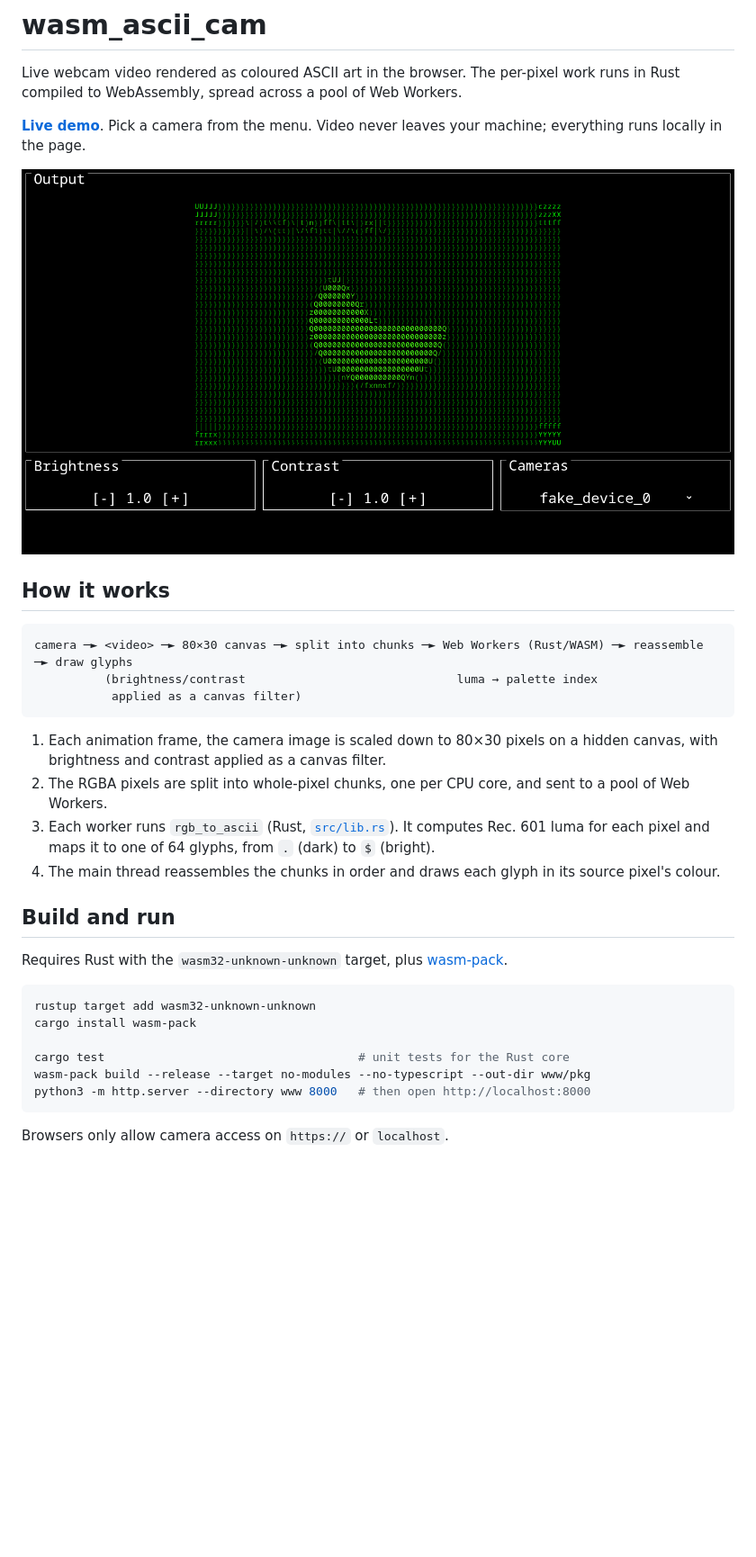
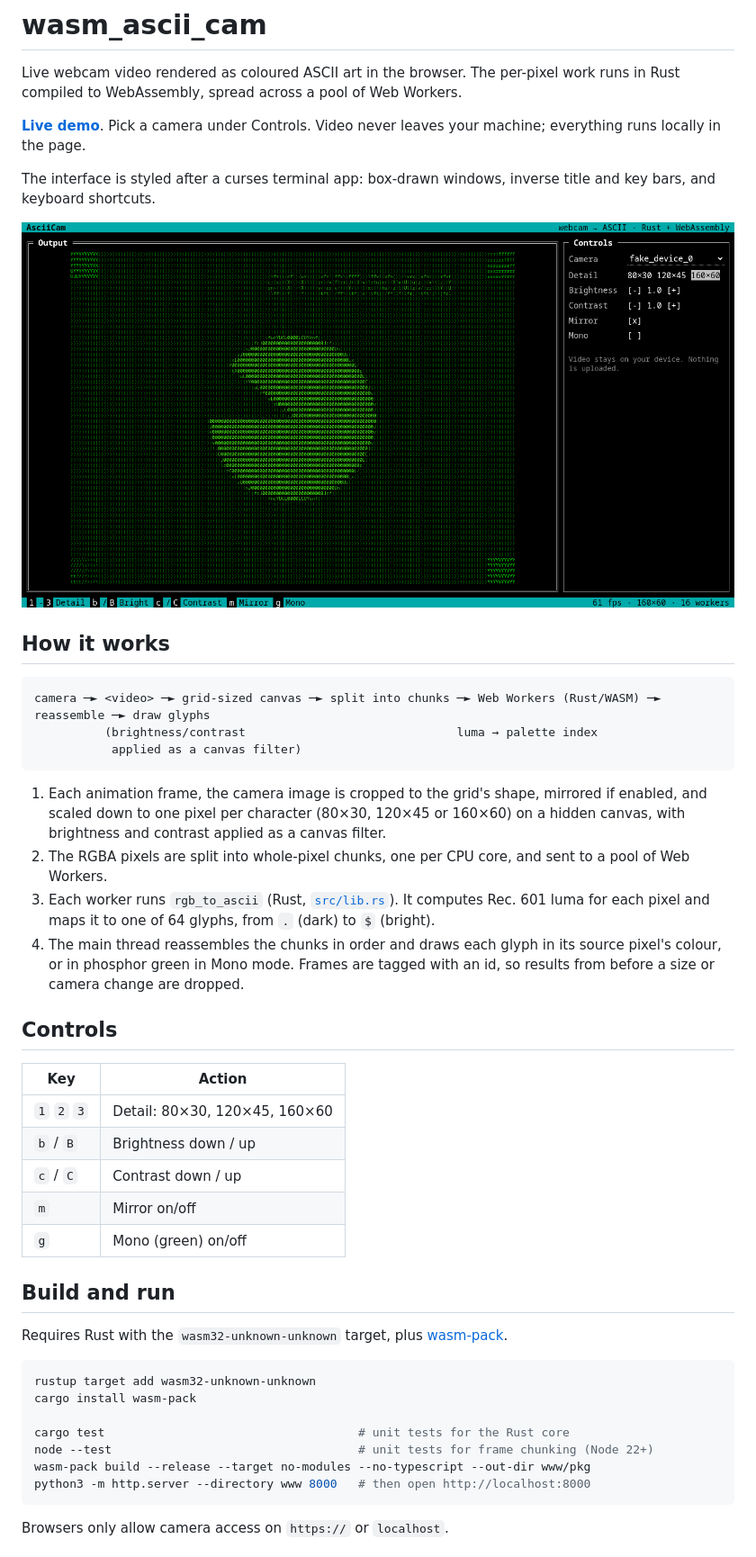
Before and after one commit to jake-king/wasm_ascii_cam, a Markdown page: README.md, the part around one of its changes. Shown at 90% size. Rendered like a GitHub page; pictures changed too: docs/screenshot.png; blank space fills up the shorter version.

````diff
--- a/README.md
+++ b/README.md
@@ -2,22 +2,34 @@
 
 Live webcam video rendered as coloured ASCII art in the browser. The per-pixel work runs in Rust compiled to WebAssembly, spread across a pool of Web Workers.
 
-**[Live demo](https://jake-king.github.io/wasm_ascii_cam/)**. Pick a camera from the menu. Video never leaves your machine; everything runs locally in the page.
+**[Live demo](https://jake-king.github.io/wasm_ascii_cam/)**. Pick a camera under Controls. Video never leaves your machine; everything runs locally in the page.
 
-![ASCII rendering of a camera test pattern](docs/screenshot.png)
+The interface is styled after a curses terminal app: box-drawn windows, inverse title and key bars, and keyboard shortcuts.
+
+![AsciiCam at 160×60, rendering a camera test pattern](docs/screenshot.png)
 
 ## How it works
 
 ```
-camera ─► <video> ─► 80×30 canvas ─► split into chunks ─► Web Workers (Rust/WASM) ─► reassemble ─► draw glyphs
+camera ─► <video> ─► grid-sized canvas ─► split into chunks ─► Web Workers (Rust/WASM) ─► reassemble ─► draw glyphs
           (brightness/contrast                              luma → palette index
            applied as a canvas filter)
 ```
 
-1. Each animation frame, the camera image is scaled down to 80×30 pixels on a hidden canvas, with brightness and contrast applied as a canvas filter.
+1. Each animation frame, the camera image is cropped to the grid's shape, mirrored if enabled, and scaled down to one pixel per character (80×30, 120×45 or 160×60) on a hidden canvas, with brightness and contrast applied as a canvas filter.
 2. The RGBA pixels are split into whole-pixel chunks, one per CPU core, and sent to a pool of Web Workers.
 3. Each worker runs `rgb_to_ascii` (Rust, [`src/lib.rs`](src/lib.rs)). It computes Rec. 601 luma for each pixel and maps it to one of 64 glyphs, from `.` (dark) to `$` (bright).
-4. The main thread reassembles the chunks in order and draws each glyph in its source pixel's colour.
+4. The main thread reassembles the chunks in order and draws each glyph in its source pixel's colour, or in phosphor green in Mono mode. Frames are tagged with an id, so results from before a size or camera change are dropped.
+
+## Controls
+
+| Key | Action |
+|---|---|
+| `1` `2` `3` | Detail: 80×30, 120×45, 160×60 |
+| `b` / `B` | Brightness down / up |
+| `c` / `C` | Contrast down / up |
+| `m` | Mirror on/off |
+| `g` | Mono (green) on/off |
 
 ## Build and run
 
@@ -28,6 +40,7 @@ rustup target add wasm32-unknown-unknown
 cargo install wasm-pack
 
 cargo test                                    # unit tests for the Rust core
+node --test                                   # unit tests for frame chunking (Node 22+)
 wasm-pack build --release --target no-modules --no-typescript --out-dir www/pkg
 python3 -m http.server --directory www 8000   # then open http://localhost:8000
 ```
````
Also changed, not shown: other parts of README.md (+4 -1 lines), 12 other files.
